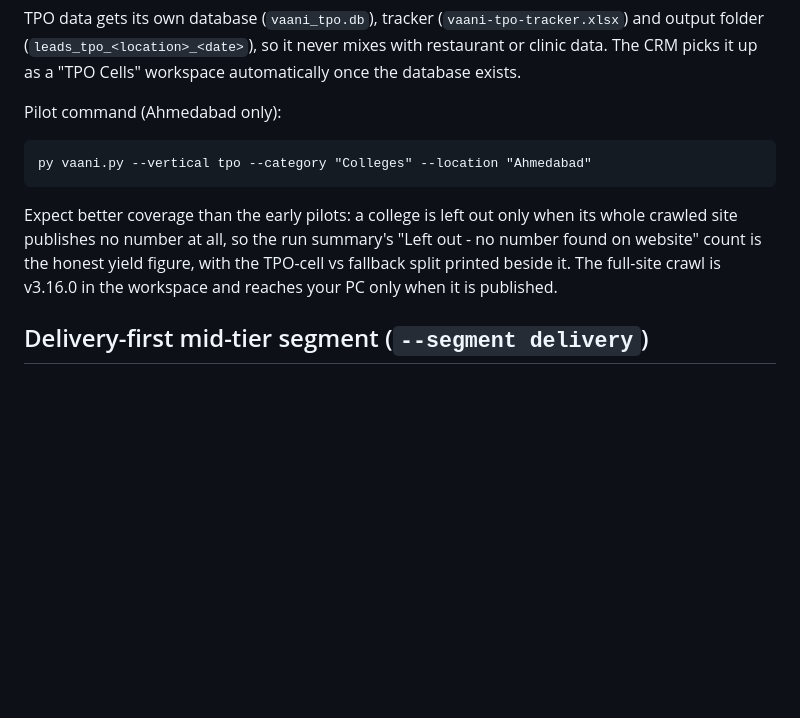
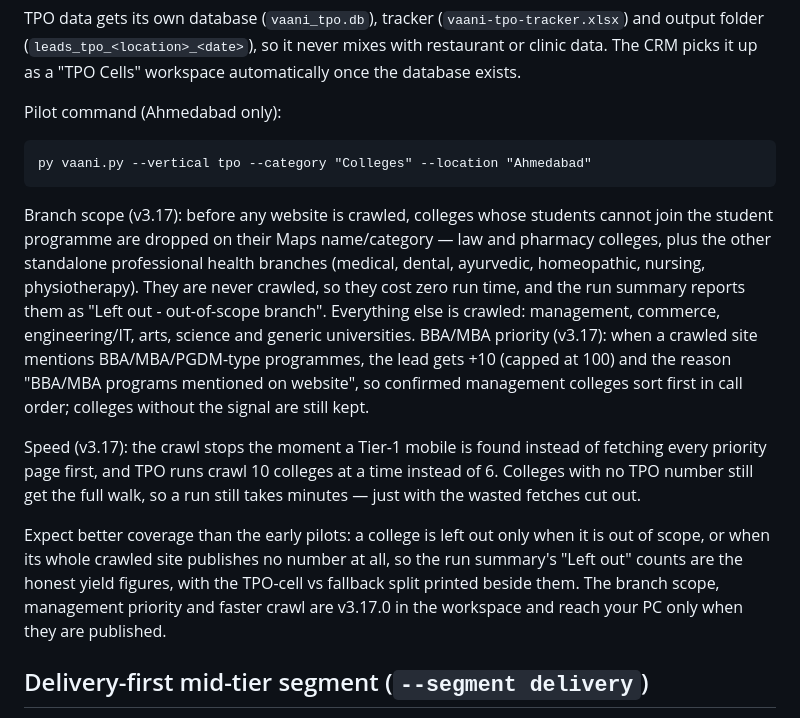
Before and after one commit to yash6969-io/vaani-lead-engine, a Markdown page: README.md, the part around the change. Drawn GitHub-style; blank space fills up the shorter version.

Commit message:
Vaani v3.17.0 README - branch scope and management priority

````diff
--- a/README.md
+++ b/README.md
@@ -192,12 +192,33 @@ Pilot command (Ahmedabad only):
 py vaani.py --vertical tpo --category "Colleges" --location "Ahmedabad"
 ```
 
+Branch scope (v3.17): before any website is crawled, colleges
+whose students cannot join the student programme are dropped on
+their Maps name/category — law and pharmacy colleges, plus the
+other standalone professional health branches (medical, dental,
+ayurvedic, homeopathic, nursing, physiotherapy). They are never
+crawled, so they cost zero run time, and the run summary reports
+them as "Left out - out-of-scope branch". Everything else is
+crawled: management, commerce, engineering/IT, arts, science and
+generic universities. BBA/MBA priority (v3.17): when a crawled
+site mentions BBA/MBA/PGDM-type programmes, the lead gets +10
+(capped at 100) and the reason "BBA/MBA programs mentioned on
+website", so confirmed management colleges sort first in call
+order; colleges without the signal are still kept.
+
+Speed (v3.17): the crawl stops the moment a Tier-1 mobile is
+found instead of fetching every priority page first, and TPO
+runs crawl 10 colleges at a time instead of 6. Colleges with no
+TPO number still get the full walk, so a run still takes
+minutes — just with the wasted fetches cut out.
+
 Expect better coverage than the early pilots: a college is left
-out only when its whole crawled site publishes no number at all,
-so the run summary's "Left out - no number found on website"
-count is the honest yield figure, with the TPO-cell vs fallback
-split printed beside it. The full-site crawl is v3.16.0 in the
-workspace and reaches your PC only when it is published.
+out only when it is out of scope, or when its whole crawled site
+publishes no number at all, so the run summary's "Left out"
+counts are the honest yield figures, with the TPO-cell vs
+fallback split printed beside them. The branch scope, management
+priority and faster crawl are v3.17.0 in the
+workspace and reach your PC only when they are published.
 
 ## Delivery-first mid-tier segment (`--segment delivery`)
 
````
